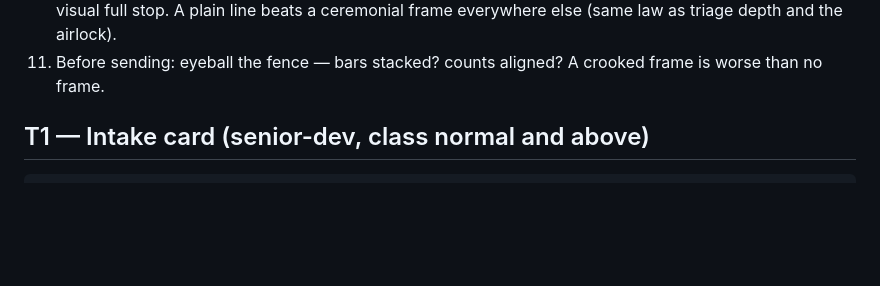
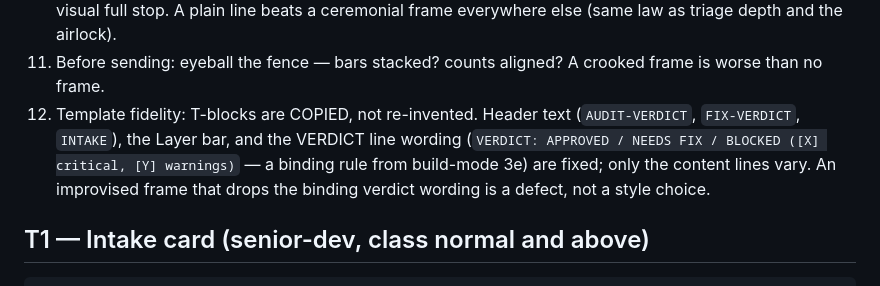
Before and after one commit to provimedia/codeguard, a Markdown page: code-guardian/references/output-style.md, the part around the change. Rendered like a GitHub page; blank space fills up the shorter version.

Commit message:
fix(cockpit): law 12 template fidelity — binding verdict wording survives styling
Round-5 finding: improvised verdict frame dropped the binding
APPROVED/NEEDS FIX/BLOCKED wording. Frames may breathe; verdicts may not.

Co-Authored-By: Claude Fable 5 <noreply@anthropic.com>

```diff
--- a/code-guardian/references/output-style.md
+++ b/code-guardian/references/output-style.md
@@ -36,6 +36,12 @@
     else (same law as triage depth and the airlock).
 11. Before sending: eyeball the fence — bars stacked? counts aligned? A
     crooked frame is worse than no frame.
+12. Template fidelity: T-blocks are COPIED, not re-invented. Header text
+    (`AUDIT-VERDICT`, `FIX-VERDICT`, `INTAKE`), the Layer bar, and the
+    VERDICT line wording (`VERDICT: APPROVED / NEEDS FIX / BLOCKED
+    ([X] critical, [Y] warnings)` — a binding rule from build-mode 3e)
+    are fixed; only the content lines vary. An improvised frame that
+    drops the binding verdict wording is a defect, not a style choice.
 
 ## T1 — Intake card (senior-dev, class normal and above)
 
```
